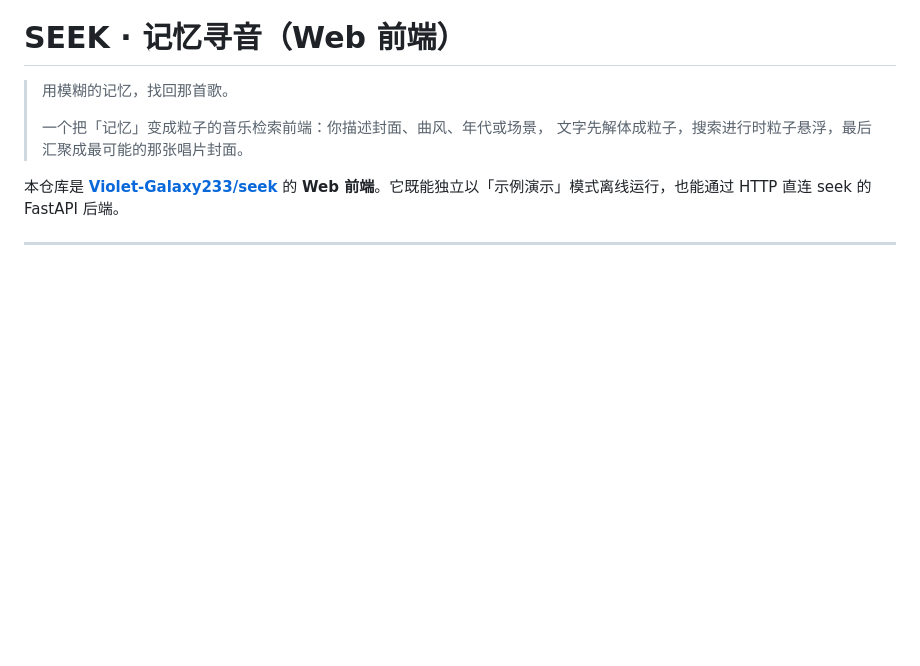
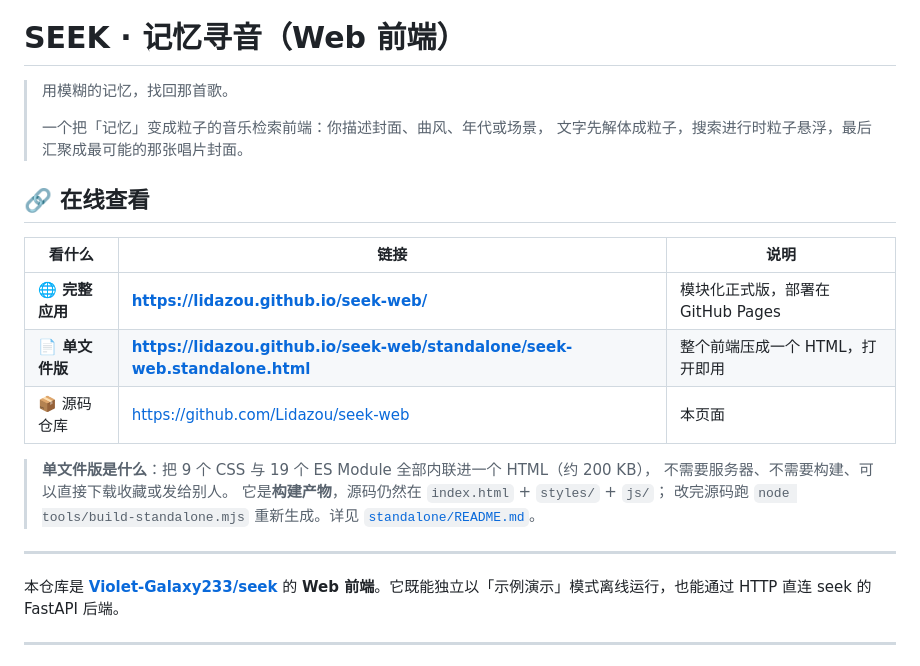
Before and after one commit to Lidazou/seek-web, a Markdown page: README.md, the part around the change. Drawn GitHub-style; blank space fills up the shorter version.

Commit message:
docs: README 顶部增加「在线查看」区块
把两个可访问入口放在最显眼的位置：
- 模块化正式版（GitHub Pages 根路径）
- 单文件版（standalone/seek-web.standalone.html）
并说明单文件版是构建产物、源码在哪、如何重新生成。

```diff
--- a/README.md
+++ b/README.md
@@ -4,6 +4,21 @@
 >
 > 一个把「记忆」变成粒子的音乐检索前端：你描述封面、曲风、年代或场景，
 > 文字先解体成粒子，搜索进行时粒子悬浮，最后汇聚成最可能的那张唱片封面。
+
+## 🔗 在线查看
+
+| 看什么 | 链接 | 说明 |
+|---|---|---|
+| **🌐 完整应用** | **https://lidazou.github.io/seek-web/** | 模块化正式版，部署在 GitHub Pages |
+| **📄 单文件版** | **https://lidazou.github.io/seek-web/standalone/seek-web.standalone.html** | 整个前端压成一个 HTML，打开即用 |
+| 📦 源码仓库 | https://github.com/Lidazou/seek-web | 本页面 |
+
+> **单文件版是什么**：把 9 个 CSS 与 19 个 ES Module 全部内联进一个 HTML（约 200 KB），
+> 不需要服务器、不需要构建、可以直接下载收藏或发给别人。
+> 它是**构建产物**，源码仍然在 `index.html` + `styles/` + `js/`；
+> 改完源码跑 `node tools/build-standalone.mjs` 重新生成。详见 [`standalone/README.md`](./standalone/README.md)。
+
+---
 
 本仓库是 **[Violet-Galaxy233/seek](https://github.com/Violet-Galaxy233/seek)** 的
 **Web 前端**。它既能独立以「示例演示」模式离线运行，也能通过 HTTP 直连 seek 的 FastAPI 后端。
```
